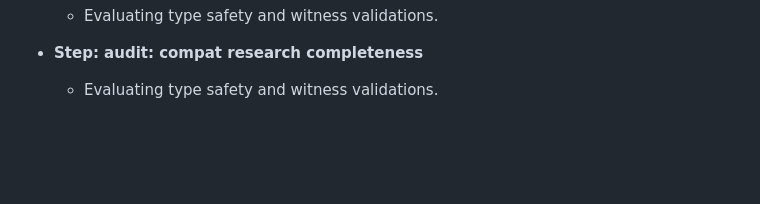
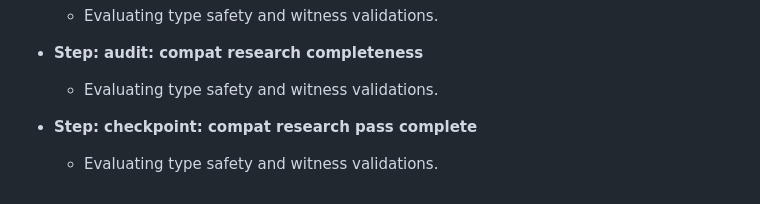
Before and after one commit to seanchatmangpt/process-intelligence, a Markdown page: sources/wasm4pm-compat/type-law-atlas.md, the part around the change. GitHub-like rendering; blank space fills up the shorter version.

Commit message:
research-compat: checkpoint: compat research pass complete

```diff
--- a/sources/wasm4pm-compat/type-law-atlas.md
+++ b/sources/wasm4pm-compat/type-law-atlas.md
@@ -91,3 +91,6 @@
 
 * **Step: audit: compat research completeness**
   - Evaluating type safety and witness validations.
+
+* **Step: checkpoint: compat research pass complete**
+  - Evaluating type safety and witness validations.
```
